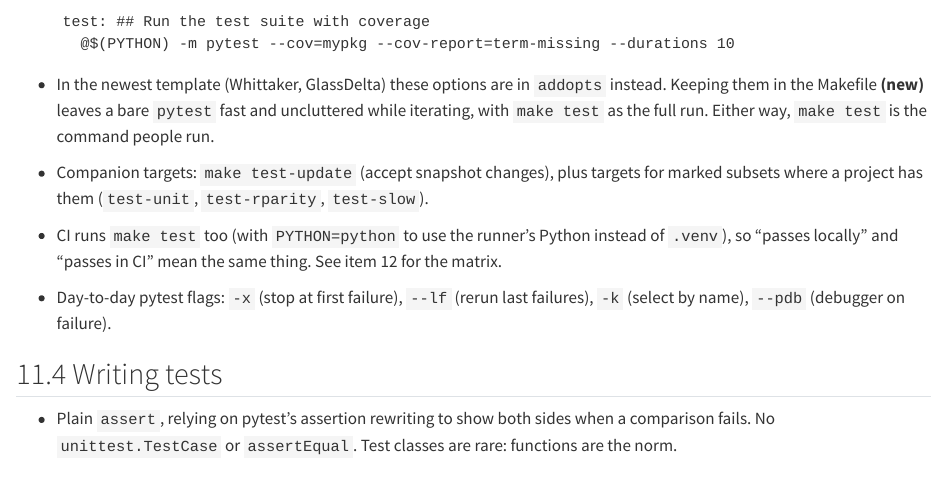
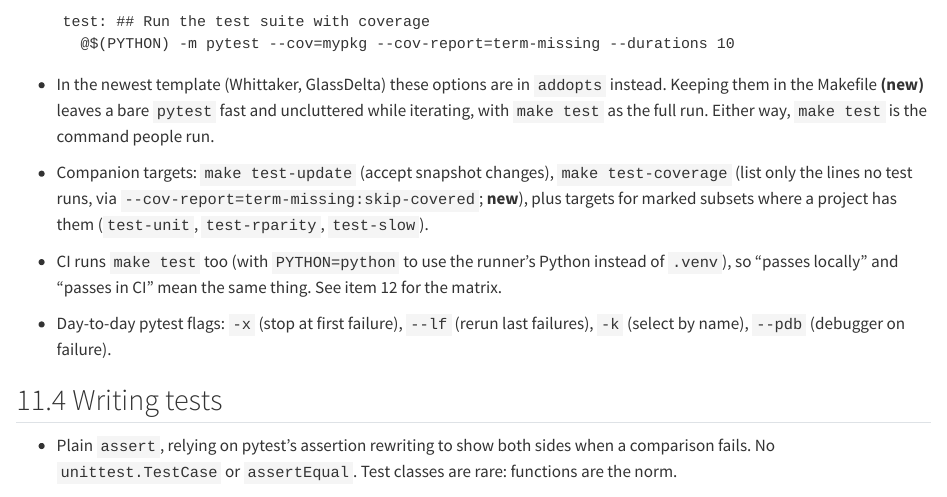
Before and after one commit to rich-iannone/example-python-package, a Quarto document (docs/packaging/02-testing.qmd): the page in a window 1100 px wide, from 1560 px down. Rendered offline with R 4.5, knitr and Pandoc in place of Quarto, with nearby package versions.

Commit message:
Update 02-testing.qmd

```diff
--- a/docs/packaging/02-testing.qmd
+++ b/docs/packaging/02-testing.qmd
@@ -76,8 +76,10 @@ filterwarnings = ["error"]
 - In the newest template (Whittaker, GlassDelta) these options are in `addopts` instead. Keeping
   them in the Makefile **(new)** leaves a bare `pytest` fast and uncluttered while iterating,
   with `make test` as the full run. Either way, `make test` is the command people run.
-- Companion targets: `make test-update` (accept snapshot changes), plus targets for marked
-  subsets where a project has them (`test-unit`, `test-rparity`, `test-slow`).
+- Companion targets: `make test-update` (accept snapshot changes), `make test-coverage` (list
+  only the lines no test runs, via `--cov-report=term-missing:skip-covered`; **new**), plus
+  targets for marked subsets where a project has them (`test-unit`, `test-rparity`,
+  `test-slow`).
 - CI runs `make test` too (with `PYTHON=python` to use the runner's Python instead of `.venv`),
   so "passes locally" and "passes in CI" mean the same thing. See item 12 for the matrix.
 - Day-to-day pytest flags: `-x` (stop at first failure), `--lf` (rerun last failures), `-k`
```
